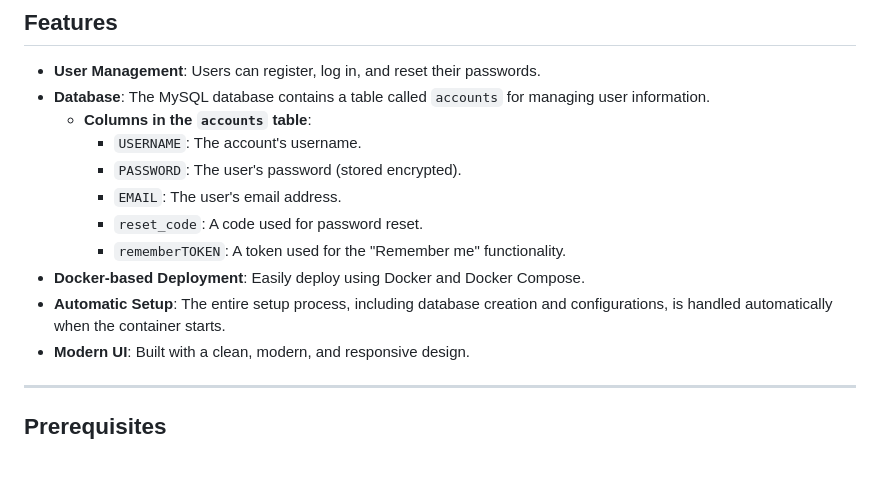
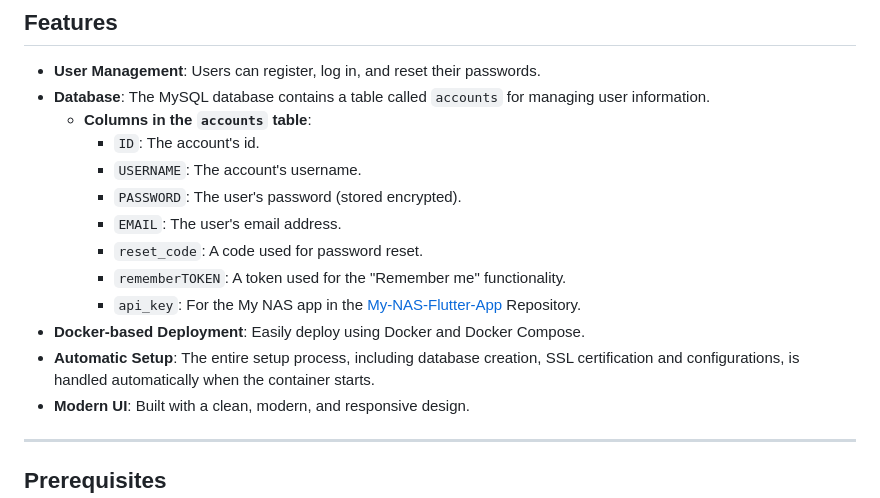
Before and after one commit to MarcusNebel/My-NAS, a Markdown page: README.md, the part around the change printed below. Rendered like a GitHub page; blank space fills up the shorter version.

```diff
--- a/README.md
+++ b/README.md
@@ -7,13 +7,15 @@ This is the repository for the **NAS-Website** project, a simple web application
 - **User Management**: Users can register, log in, and reset their passwords.
 - **Database**: The MySQL database contains a table called `accounts` for managing user information.
   - **Columns in the `accounts` table**:
+    - `ID`: The account's id.
     - `USERNAME`: The account's username.
     - `PASSWORD`: The user's password (stored encrypted).
     - `EMAIL`: The user's email address.
     - `reset_code`: A code used for password reset.
     - `rememberTOKEN`: A token used for the "Remember me" functionality.
+    - `api_key`: For the My NAS app in the [My-NAS-Flutter-App](https://github.com/MarcusNebel/My-NAS-Flutter-App) Repository.
 - **Docker-based Deployment**: Easily deploy using Docker and Docker Compose.
-- **Automatic Setup**: The entire setup process, including database creation and configurations, is handled automatically when the container starts.
+- **Automatic Setup**: The entire setup process, including database creation, SSL certification and configurations, is handled automatically when the container starts.
 - **Modern UI**: Built with a clean, modern, and responsive design.
 
 ---
```
Also changed, not shown: other parts of README.md (+126 -5 lines).
